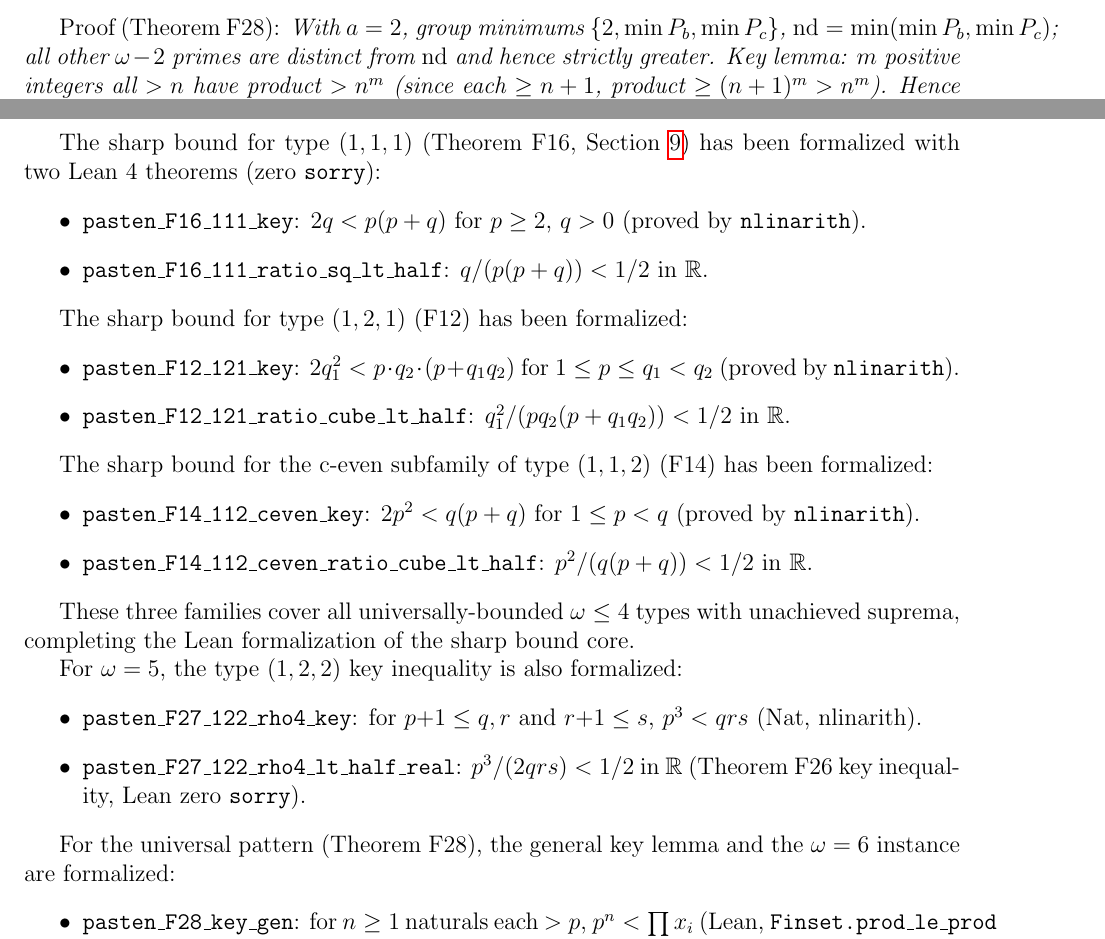
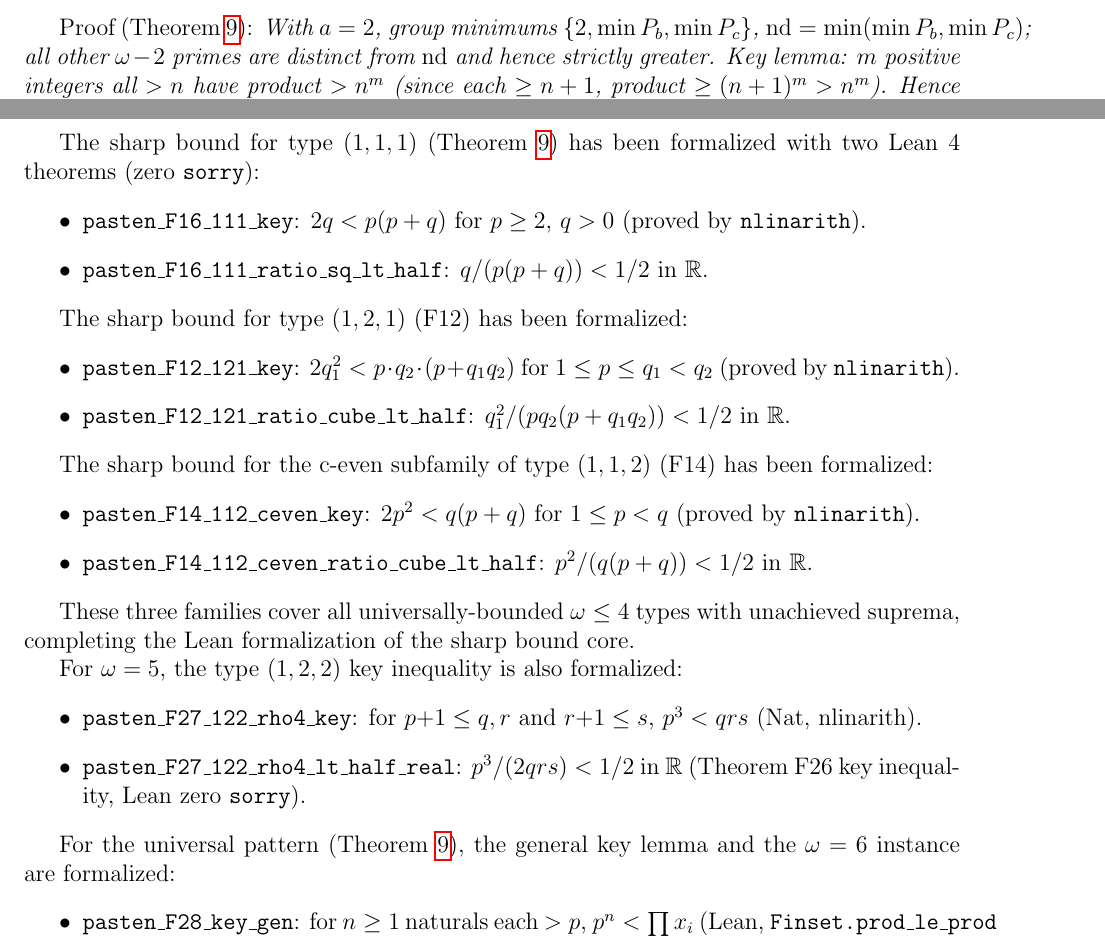
Before and after one commit to telleroutlook/abc-conjecture-verification, a LaTeX paper (papers/route-v-pasten/route-v-pasten.tex): two parts of pages 11 and 12 of 14, joined at a grey line, cut so that both start at the same text. Compiled offline with pdfLaTeX.

Commit message:
paper: fix P1 lint (F10 label, F28/F16 hardcoded refs), fix overlong line
- Add \label{thm:f10} to F10 theorem environment
- Replace Theorem~F10 with Theorem~\ref{thm:f10}
- Replace Theorem~F28 with Theorem~\ref{thm:pattern} (two sites)
- Replace Theorem~F16, Section~\ref{thm:pattern} with Theorem~\ref{thm:pattern}
- Break overlong table row (122 chars -> two lines)
All PAPER_LINT checks P1-P14 pass. PDF compiles clean.

```diff
--- a/papers/route-v-pasten/route-v-pasten.tex
+++ b/papers/route-v-pasten/route-v-pasten.tex
@@ -618,7 +619,7 @@ $a$-group, forcing $a=2$ in the extremal subfamily) and any $\omega \ge 3$:
 \]
 and the supremum is never achieved at any finite triple.
 
-\emph{Proof (Theorem~F28):} With $a=2$, group minimums $\{2,\min P_b,\min P_c\}$,
+\emph{Proof (Theorem~\ref{thm:pattern}):} With $a=2$, group minimums $\{2,\min P_b,\min P_c\}$,
 $\mathrm{nd}=\min(\min P_b,\min P_c)$; all other $\omega-2$ primes are distinct
 from $\mathrm{nd}$ and hence strictly greater.  Key lemma: $m$ positive integers
 all $> n$ have product $> n^m$ (since each $\ge n+1$, product $\ge (n+1)^m > n^m$).
@@ -678,7 +679,7 @@ divisibility) have been formalized in Lean~4 (\texttt{lean/AbcHeightKernel.lean}
 sections F5--F8), building zero \texttt{sorry} proofs for the $\omega = 3$ and
 $\omega = 4$ (types (1,1,2), (0,2,2)) cases.
 
-The sharp bound for type $(1,1,1)$ (Theorem~F16, Section~\ref{thm:pattern}) has
+The sharp bound for type $(1,1,1)$ (Theorem~\ref{thm:pattern}) has
 been formalized with two Lean~4 theorems (zero \texttt{sorry}):
 \begin{itemize}
   \item \texttt{pasten\_F16\_111\_key}: $2q < p(p+q)$ for $p \ge 2$, $q > 0$
@@ -714,7 +715,7 @@ For $\omega=5$, the type $(1,2,2)$ key inequality is also formalized:
     (Theorem~F26 key inequality, Lean zero \texttt{sorry}).
 \end{itemize}
 
-For the universal pattern (Theorem~F28), the general key lemma and the $\omega=6$
+For the universal pattern (Theorem~\ref{thm:pattern}), the general key lemma and the $\omega=6$
 instance are formalized:
 \begin{itemize}
   \item \texttt{pasten\_F28\_key\_gen}: for $n \ge 1$ naturals each $> p$,
```
Also changed, not shown: papers/route-v-pasten/route-v-pasten.tex (7 more changed lines).
